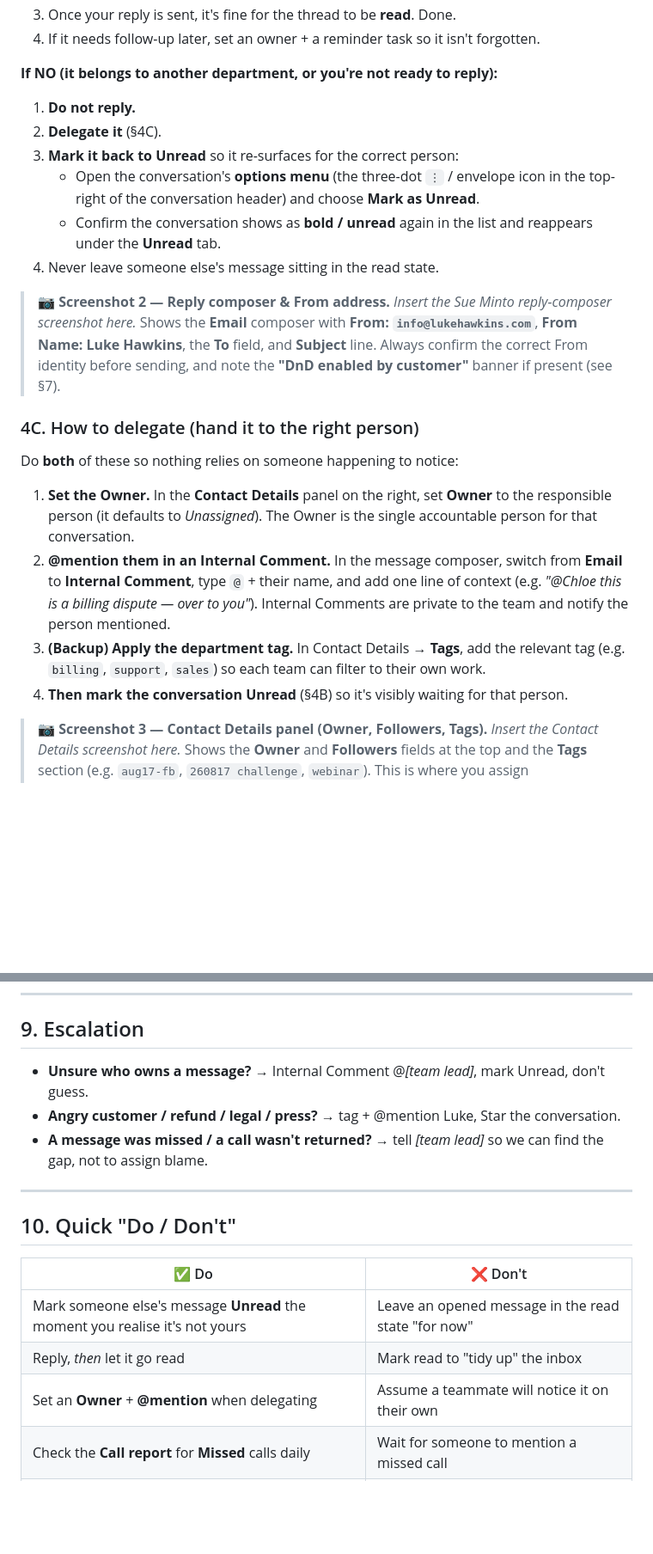
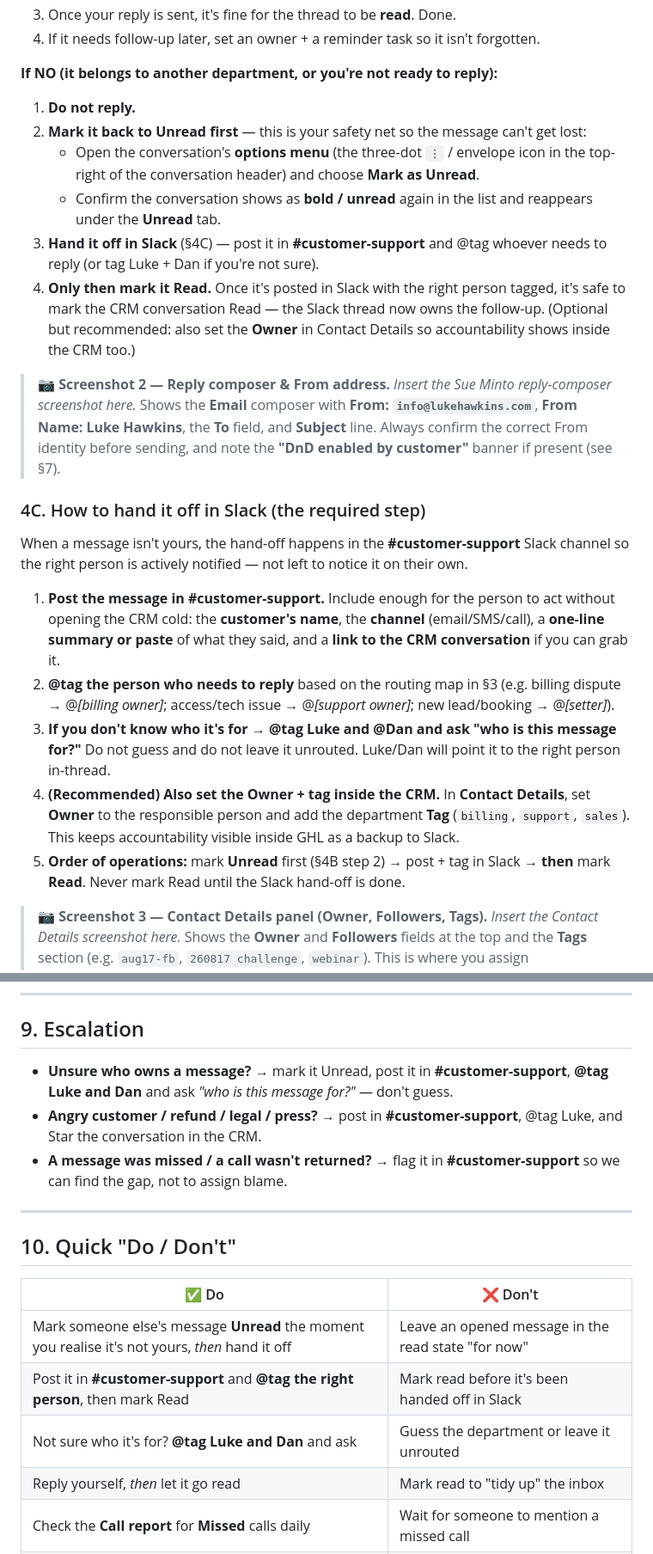
Before and after one commit to lukehawkins87/mybot, a Markdown page: docs/CRM-Message-Handling-SOP.md, 2 parts joined by grey strips. Shown at 86% size. Drawn GitHub-style; blank space fills up the shorter version.

```diff
--- a/docs/CRM-Message-Handling-SOP.md
+++ b/docs/CRM-Message-Handling-SOP.md
@@ -77,23 +80,24 @@ When a new message lands in the **Team inbox**, decide who it belongs to:
 
 **If NO (it belongs to another department, or you're not ready to reply):**
 1. **Do not reply.**
-2. **Delegate it** (§4C).
-3. **Mark it back to Unread** so it re-surfaces for the correct person:
+2. **Mark it back to Unread first** — this is your safety net so the message can't get lost:
    - Open the conversation's **options menu** (the three-dot `⋮` / envelope icon in the top-right of the conversation header) and choose **Mark as Unread**.
    - Confirm the conversation shows as **bold / unread** again in the list and reappears under the **Unread** tab.
-4. Never leave someone else's message sitting in the read state.
+3. **Hand it off in Slack** (§4C) — post it in **#customer-support** and @tag whoever needs to reply (or tag Luke + Dan if you're not sure).
+4. **Only then mark it Read.** Once it's posted in Slack with the right person tagged, it's safe to mark the CRM conversation Read — the Slack thread now owns the follow-up. (Optional but recommended: also set the **Owner** in Contact Details so accountability shows inside the CRM too.)
 
 > 📷 **Screenshot 2 — Reply composer & From address.**
 > *Insert the Sue Minto reply-composer screenshot here.* Shows the **Email** composer with **From: `info@lukehawkins.com`**, **From Name: Luke Hawkins**, the **To** field, and **Subject** line. Always confirm the correct From identity before sending, and note the **"DnD enabled by customer"** banner if present (see §7).
 
-### 4C. How to delegate (hand it to the right person)
+### 4C. How to hand it off in Slack (the required step)
 
-Do **both** of these so nothing relies on someone happening to notice:
+When a message isn't yours, the hand-off happens in the **#customer-support** Slack channel so the right person is actively notified — not left to notice it on their own.
 
-1. **Set the Owner.** In the **Contact Details** panel on the right, set **Owner** to the responsible person (it defaults to *Unassigned*). The Owner is the single accountable person for that conversation.
-2. **@mention them in an Internal Comment.** In the message composer, switch from **Email** to **Internal Comment**, type `@` + their name, and add one line of context (e.g. *"@Chloe this is a billing dispute — over to you"*). Internal Comments are private to the team and notify the person mentioned.
-3. **(Backup) Apply the department tag.** In Contact Details → **Tags**, add the relevant tag (e.g. `billing`, `support`, `sales`) so each team can filter to their own work.
-4. **Then mark the conversation Unread** (§4B) so it's visibly waiting for that person.
+1. **Post the message in #customer-support.** Include enough for the person to act without opening the CRM cold: the **customer's name**, the **channel** (email/SMS/call), a **one-line summary or paste** of what they said, and a **link to the CRM conversation** if you can grab it.
+2. **@tag the person who needs to reply** based on the routing map in §3 (e.g. billing dispute → @*[billing owner]*; access/tech issue → @*[support owner]*; new lead/booking → @*[setter]*).
+3. **If you don't know who it's for → @tag Luke and @Dan and ask "who is this message for?"** Do not guess and do not leave it unrouted. Luke/Dan will point it to the right person in-thread.
+4. **(Recommended) Also set the Owner + tag inside the CRM.** In **Contact Details**, set **Owner** to the responsible person and add the department **Tag** (`billing`, `support`, `sales`). This keeps accountability visible inside GHL as a backup to Slack.
+5. **Order of operations:** mark **Unread** first (§4B step 2) → post + tag in Slack → **then** mark **Read**. Never mark Read until the Slack hand-off is done.
 
 > 📷 **Screenshot 3 — Contact Details panel (Owner, Followers, Tags).**
 > *Insert the Contact Details screenshot here.* Shows the **Owner** and **Followers** fields at the top and the **Tags** section (e.g. `aug17-fb`, `260817 challenge`, `webinar`). This is where you assign accountability and tag the department.
@@ -177,9 +181,9 @@ If a contact asks to be removed, stops replying angrily, or a **"DnD enabled by
 ---
 
 ## 9. Escalation
-- **Unsure who owns a message?** → Internal Comment @*[team lead]*, mark Unread, don't guess.
-- **Angry customer / refund / legal / press?** → tag + @mention Luke, Star the conversation.
-- **A message was missed / a call wasn't returned?** → tell *[team lead]* so we can find the gap, not to assign blame.
+- **Unsure who owns a message?** → mark it Unread, post it in **#customer-support**, **@tag Luke and Dan** and ask *"who is this message for?"* — don't guess.
+- **Angry customer / refund / legal / press?** → post in **#customer-support**, @tag Luke, and Star the conversation in the CRM.
+- **A message was missed / a call wasn't returned?** → flag it in **#customer-support** so we can find the gap, not to assign blame.
 
 ---
 
@@ -187,9 +191,10 @@ If a contact asks to be removed, stops replying angrily, or a **"DnD enabled by
 
 | ✅ Do | ❌ Don't |
 |---|---|
-| Mark someone else's message **Unread** the moment you realise it's not yours | Leave an opened message in the read state "for now" |
-| Reply, *then* let it go read | Mark read to "tidy up" the inbox |
-| Set an **Owner** + **@mention** when delegating | Assume a teammate will notice it on their own |
+| Mark someone else's message **Unread** the moment you realise it's not yours, *then* hand it off | Leave an opened message in the read state "for now" |
+| Post it in **#customer-support** and **@tag the right person**, then mark Read | Mark read before it's been handed off in Slack |
+| Not sure who it's for? **@tag Luke and Dan** and ask | Guess the department or leave it unrouted |
+| Reply yourself, *then* let it go read | Mark read to "tidy up" the inbox |
 | Check the **Call report** for **Missed** calls daily | Wait for someone to mention a missed call |
 | Respect **DND** and route complaints to a human | Keep automations running on someone who opted out |
 
```
Also changed, not shown: other parts of docs/CRM-Message-Handling-SOP.md (+14 -11 lines).
